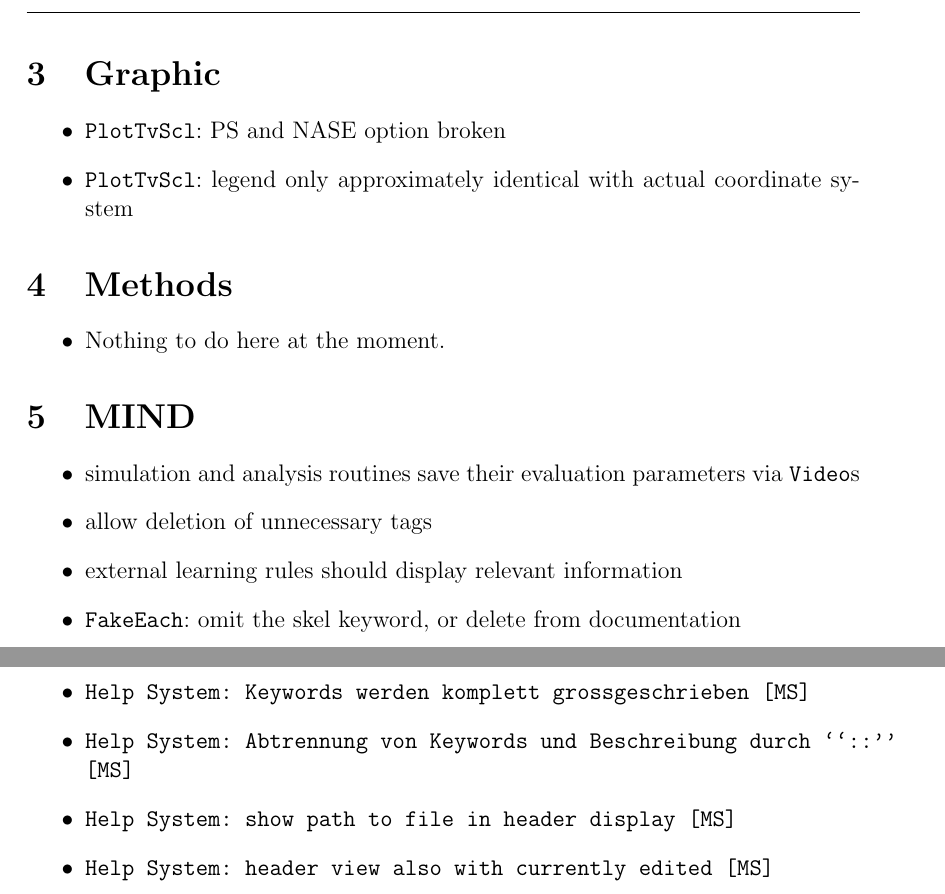
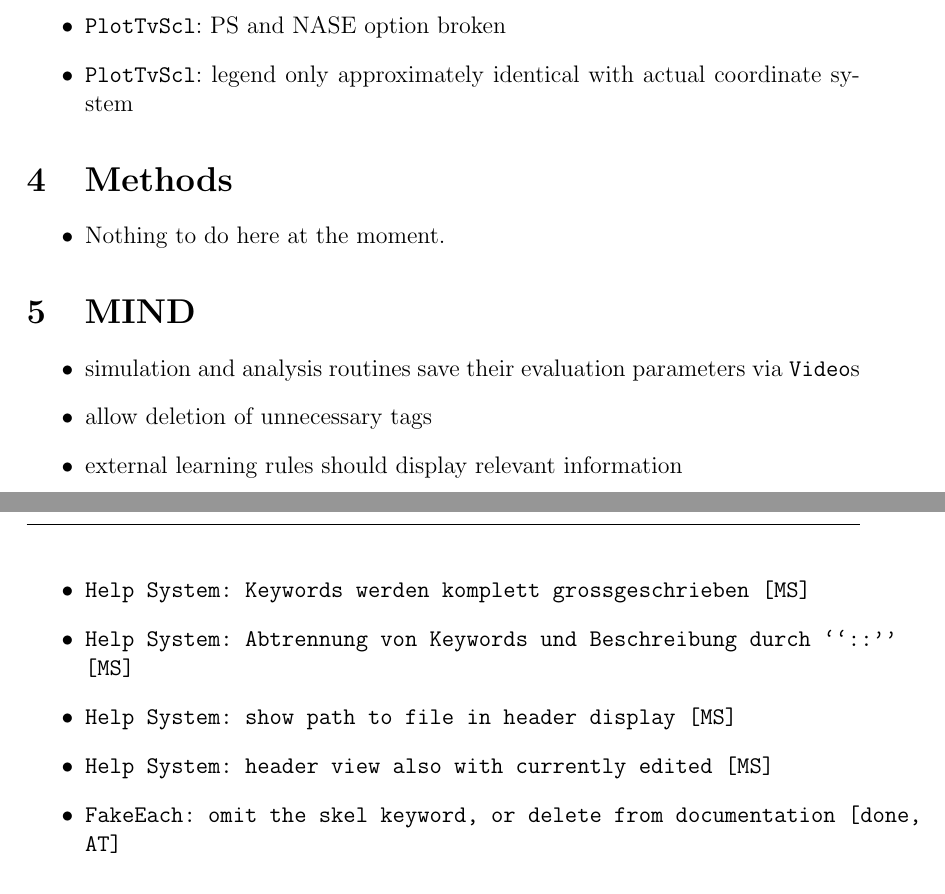
Before and after one commit to BackupTheBerlios/nase-svn, a LaTeX document (doc/trunk/workshop/todo.tex): two parts of pages 2 and 4 of 4, joined at a grey line, cut at the place of the change. Compiled offline with pdfLaTeX.

Commit message:
Fake/ForEach: SKEL and SEP no longer documeneted.

```diff
--- a/doc/trunk/workshop/todo.tex
+++ b/doc/trunk/workshop/todo.tex
@@ -178,7 +181,6 @@ Version: \$Id$ $\$
 \item simulation and analysis routines save their evaluation parameters via \texttt{Video}s
 \item allow deletion of unnecessary tags
 \item external learning rules should display relevant information
-\item \texttt{FakeEach}: omit the skel keyword, or delete from documentation
 \item display iteration time in \texttt{console} instead of terminal
 \item \texttt{UOpenR} and partners should use IDLs streaming ZIP functionality
 \item Plotting input with /NASE option should be possible
@@ -230,6 +232,7 @@ Version: \$Id$ $\$
 \item Help System: Abtrennung von Keywords und Beschreibung durch ``::'' [MS]
 \item Help System: show path to file in header display [MS]
 \item Help System: header view also with currently edited [MS]
+\item \texttt{FakeEach}: omit the skel keyword, or delete from documentation [done, AT]
 \end{itemize}
 
 
```
Also changed, not shown: doc/trunk/workshop/todo.tex (3 more changed lines).
